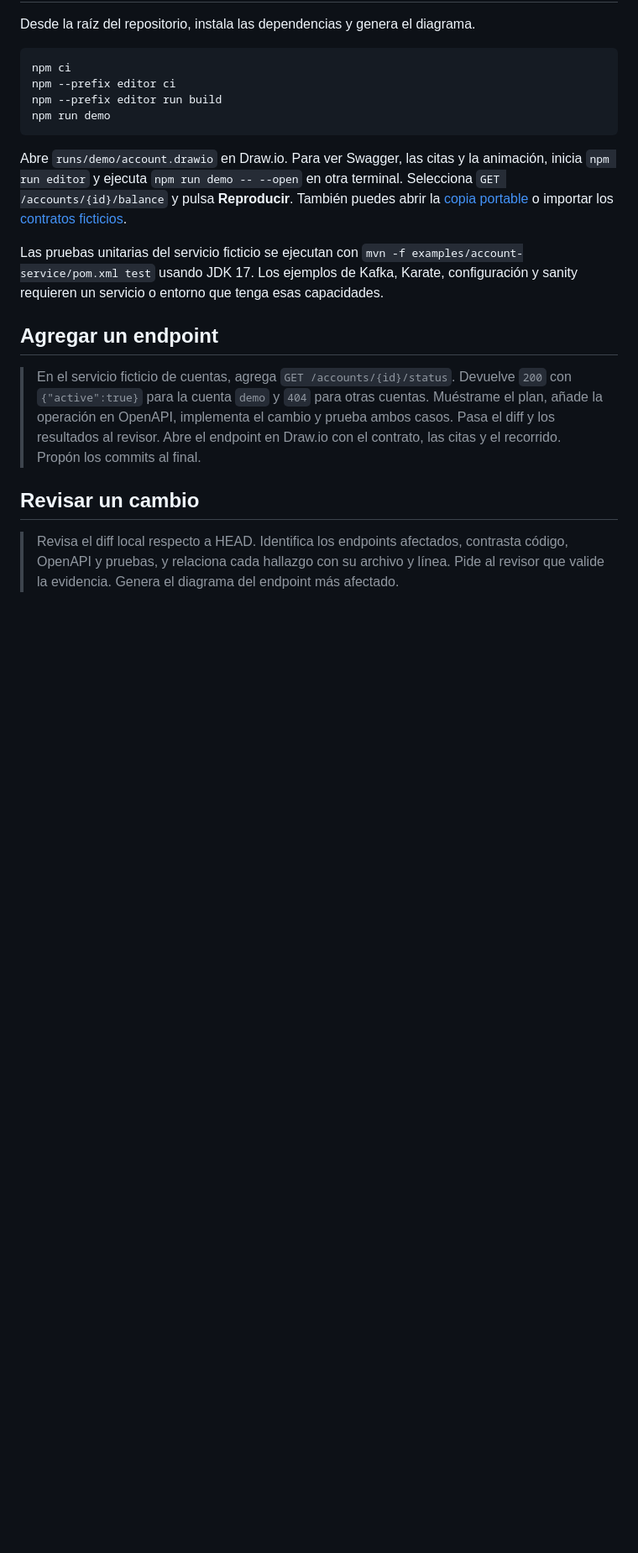
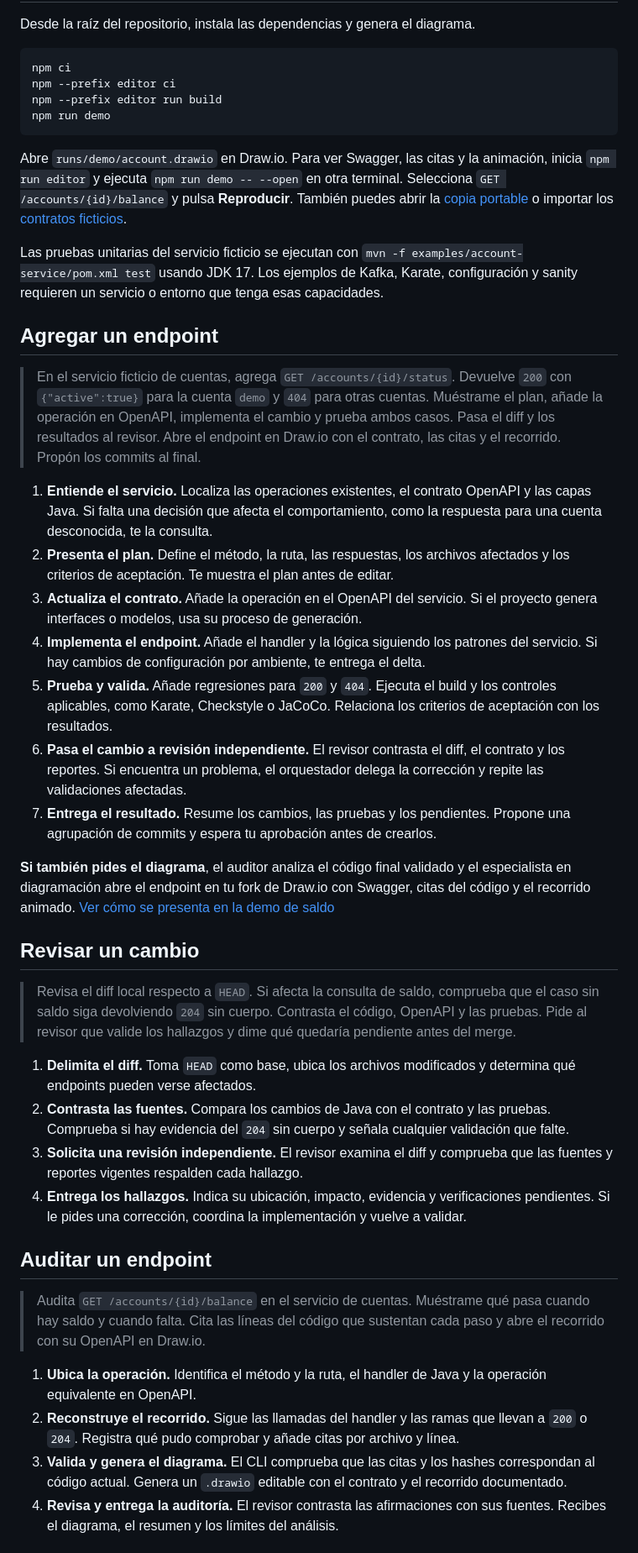
Before and after one commit to DiegoAlosilla/backend-java-hackathon, a Markdown page: examples/README.md, the part around one of its changes. Shown at 84% size. Rendered like a GitHub page; blank space fills up the shorter version.

```diff
--- a/examples/README.md
+++ b/examples/README.md
@@ -21,6 +23,31 @@ Las pruebas unitarias del servicio ficticio se ejecutan con `mvn -f examples/acc
 
 > En el servicio ficticio de cuentas, agrega `GET /accounts/{id}/status`. Devuelve `200` con `{"active":true}` para la cuenta `demo` y `404` para otras cuentas. Muéstrame el plan, añade la operación en OpenAPI, implementa el cambio y prueba ambos casos. Pasa el diff y los resultados al revisor. Abre el endpoint en Draw.io con el contrato, las citas y el recorrido. Propón los commits al final.
 
+1. **Entiende el servicio.** Localiza las operaciones existentes, el contrato OpenAPI y las capas Java. Si falta una decisión que afecta el comportamiento, como la respuesta para una cuenta desconocida, te la consulta.
+2. **Presenta el plan.** Define el método, la ruta, las respuestas, los archivos afectados y los criterios de aceptación. Te muestra el plan antes de editar.
+3. **Actualiza el contrato.** Añade la operación en el OpenAPI del servicio. Si el proyecto genera interfaces o modelos, usa su proceso de generación.
+4. **Implementa el endpoint.** Añade el handler y la lógica siguiendo los patrones del servicio. Si hay cambios de configuración por ambiente, te entrega el delta.
+5. **Prueba y valida.** Añade regresiones para `200` y `404`. Ejecuta el build y los controles aplicables, como Karate, Checkstyle o JaCoCo. Relaciona los criterios de aceptación con los resultados.
+6. **Pasa el cambio a revisión independiente.** El revisor contrasta el diff, el contrato y los reportes. Si encuentra un problema, el orquestador delega la corrección y repite las validaciones afectadas.
+7. **Entrega el resultado.** Resume los cambios, las pruebas y los pendientes. Propone una agrupación de commits y espera tu aprobación antes de crearlos.
+
+**Si también pides el diagrama**, el auditor analiza el código final validado y el especialista en diagramación abre el endpoint en tu fork de Draw.io con Swagger, citas del código y el recorrido animado. [Ver cómo se presenta en la demo de saldo](#auditar-un-endpoint)
+
 ## Revisar un cambio
 
-> Revisa el diff local respecto a HEAD. Identifica los endpoints afectados, contrasta código, OpenAPI y pruebas, y relaciona cada hallazgo con su archivo y línea. Pide al revisor que valide la evidencia. Genera el diagrama del endpoint más afectado.
+> Revisa el diff local respecto a `HEAD`. Si afecta la consulta de saldo, comprueba que el caso sin saldo siga devolviendo `204` sin cuerpo. Contrasta el código, OpenAPI y las pruebas. Pide al revisor que valide los hallazgos y dime qué quedaría pendiente antes del merge.
+
+1. **Delimita el diff.** Toma `HEAD` como base, ubica los archivos modificados y determina qué endpoints pueden verse afectados.
+2. **Contrasta las fuentes.** Compara los cambios de Java con el contrato y las pruebas. Comprueba si hay evidencia del `204` sin cuerpo y señala cualquier validación que falte.
+3. **Solicita una revisión independiente.** El revisor examina el diff y comprueba que las fuentes y reportes vigentes respalden cada hallazgo.
+4. **Entrega los hallazgos.** Indica su ubicación, impacto, evidencia y verificaciones pendientes. Si le pides una corrección, coordina la implementación y vuelve a validar.
+
+## Auditar un endpoint
+
+> Audita `GET /accounts/{id}/balance` en el servicio de cuentas. Muéstrame qué pasa cuando hay saldo y cuando falta. Cita las líneas del código que sustentan cada paso y abre el recorrido con su OpenAPI en Draw.io.
+
+1. **Ubica la operación.** Identifica el método y la ruta, el handler de Java y la operación equivalente en OpenAPI.
+2. **Reconstruye el recorrido.** Sigue las llamadas del handler y las ramas que llevan a `200` o `204`. Registra qué pudo comprobar y añade citas por archivo y línea.
+3. **Valida y genera el diagrama.** El CLI comprueba que las citas y los hashes correspondan al código actual. Genera un `.drawio` editable con el contrato y el recorrido documentado.
+4. **Revisa y entrega la auditoría.** El revisor contrasta las afirmaciones con sus fuentes. Recibes el diagrama, el resumen y los límites del análisis.
+
```
Also changed, not shown: other parts of examples/README.md (+15 -0 lines), README.md (+11 -11 lines), docs/images/drawio-contrato.png (added), docs/images/drawio-evidencia.png (added), docs/images/drawio-recorrido.png (added).
